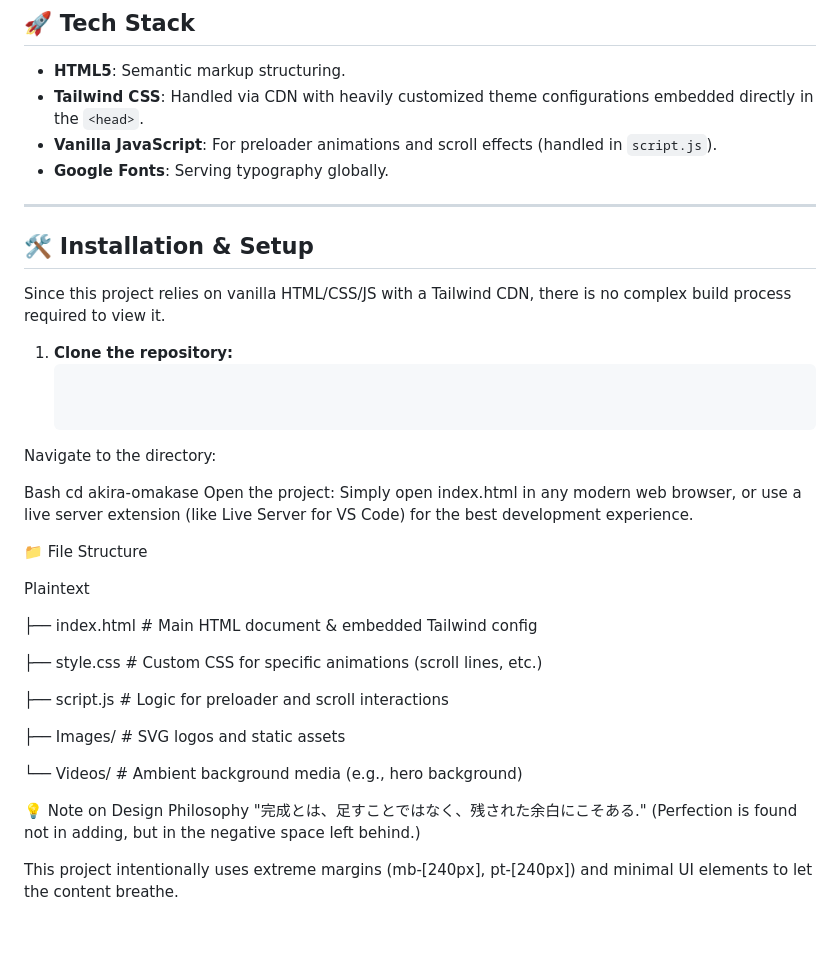
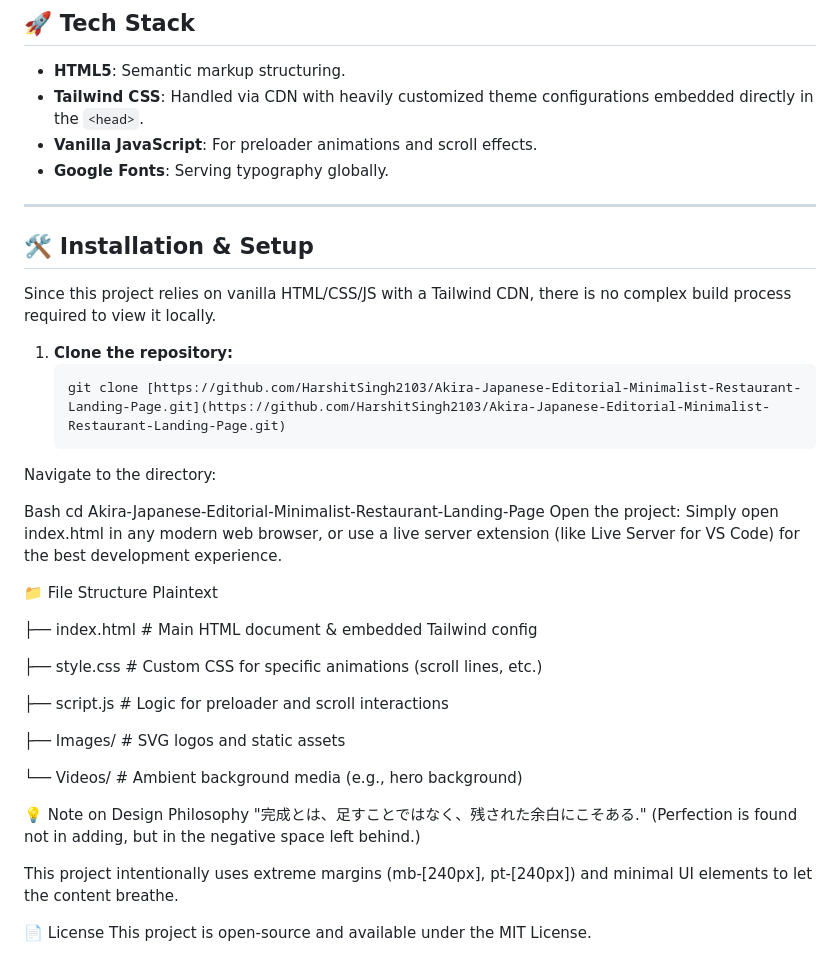
Before and after one commit to HarshitSingh2103/Akira-Restro, a Markdown page: README.md, the part around the change. GitHub-like rendering; blank space fills up the shorter version.

````diff
--- a/README.md
+++ b/README.md
@@ -45,28 +45,26 @@ Custom-configured in Tailwind to reflect natural, organic materials:
 
 *   **HTML5**: Semantic markup structuring.
 *   **Tailwind CSS**: Handled via CDN with heavily customized theme configurations embedded directly in the `<head>`.
-*   **Vanilla JavaScript**: For preloader animations and scroll effects (handled in `script.js`).
+*   **Vanilla JavaScript**: For preloader animations and scroll effects.
 *   **Google Fonts**: Serving typography globally.
 
 ---
 
 ## 🛠️ Installation & Setup
 
-Since this project relies on vanilla HTML/CSS/JS with a Tailwind CDN, there is no complex build process required to view it.
+Since this project relies on vanilla HTML/CSS/JS with a Tailwind CDN, there is no complex build process required to view it locally.
 
 1. **Clone the repository:**
-   ```bash (https://github.com/HarshitSingh2103/Akira-Japanese-Editorial-Minimalist-Restaurant-Landing-Page.git)
-
-
+   ```bash
+   git clone [https://github.com/HarshitSingh2103/Akira-Japanese-Editorial-Minimalist-Restaurant-Landing-Page.git](https://github.com/HarshitSingh2103/Akira-Japanese-Editorial-Minimalist-Restaurant-Landing-Page.git)
 Navigate to the directory:
 
 Bash
-cd akira-omakase
+cd Akira-Japanese-Editorial-Minimalist-Restaurant-Landing-Page
 Open the project:
 Simply open index.html in any modern web browser, or use a live server extension (like Live Server for VS Code) for the best development experience.
 
 📁 File Structure
-
 Plaintext
 
 ├── index.html       # Main HTML document & embedded Tailwind config
@@ -84,3 +82,6 @@ Plaintext
 (Perfection is found not in adding, but in the negative space left behind.)
 
 This project intentionally uses extreme margins (mb-[240px], pt-[240px]) and minimal UI elements to let the content breathe.
+
+📄 License
+This project is open-source and available under the MIT License.
````
